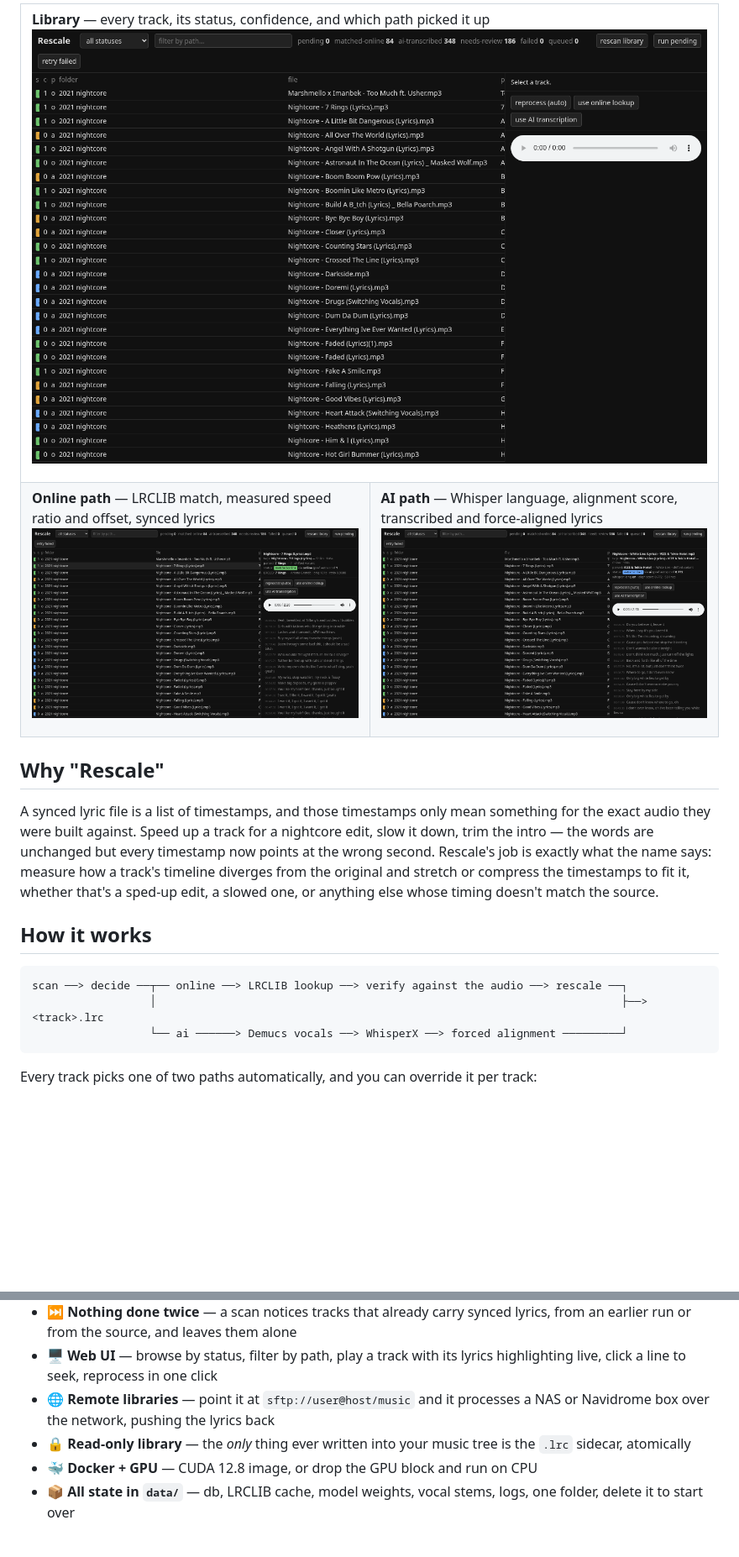
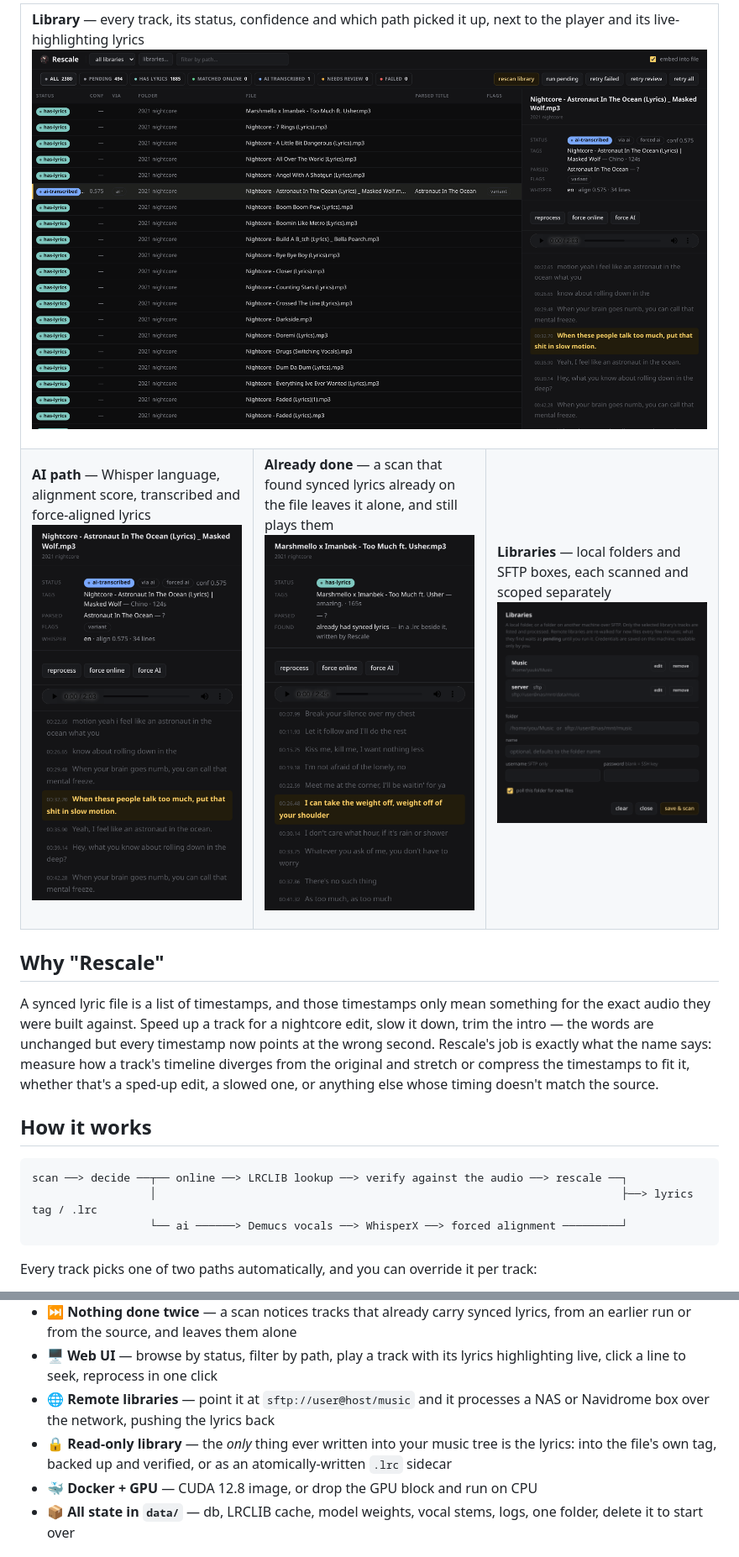
Before and after one commit to rene-roid/rescale, a Markdown page: README.md, 2 parts joined by grey strips. Shown: that part at 84% size. Rendered like a GitHub page; pictures changed too: docs/screenshots/ai-path.png, docs/screenshots/dashboard.png, docs/screenshots/libraries.png (added); blank space fills up the shorter version.

````diff
--- a/README.md
+++ b/README.md
@@ -29,20 +29,26 @@ Demucs + WhisperX. The lyrics land in each file's own tag, ready for Navidrome.
 
-**Library** — every track, its status, confidence, and which path picked it up
-<img src="docs/screenshots/dashboard.png" alt="Track list" />
+**Library** — every track, its status, confidence and which path picked it up, next to the player and its live-highlighting lyrics
+<img src="docs/screenshots/dashboard.png" alt="Track list and detail panel" />
 
 </td>
 </tr>
 <tr>
-<td width="50%">
-
-**Online path** — LRCLIB match, measured speed ratio and offset, synced lyrics
-<img src="docs/screenshots/player.png" alt="Online match detail" />
-
-</td>
-<td width="50%">
+<td width="33%">
 
 **AI path** — Whisper language, alignment score, transcribed and force-aligned lyrics
 <img src="docs/screenshots/ai-path.png" alt="AI transcription detail" />
+
+</td>
+<td width="33%">
+
+**Already done** — a scan that found synced lyrics already on the file leaves it alone, and still plays them
+<img src="docs/screenshots/player.png" alt="Adopted lyrics detail" />
+
+</td>
+<td width="33%">
+
+**Libraries** — local folders and SFTP boxes, each scanned and scoped separately
+<img src="docs/screenshots/libraries.png" alt="Libraries dialog" />
 
 </td>
 </tr>
@@ -56,7 +62,7 @@ A synced lyric file is a list of timestamps, and those timestamps only mean some
 
 ```
 scan ──> decide ──┬── online ──> LRCLIB lookup ──> verify against the audio ──> rescale ──┐
-                  │                                                                       ├──> <track>.lrc
+                  │                                                                       ├──> lyrics tag / .lrc
                   └── ai ──────> Demucs vocals ──> WhisperX ──> forced alignment ─────────┘
 ```
 
@@ -85,7 +91,7 @@ fit — all of it falls through to the AI path instead of writing garbage.
 - ⏭ **Nothing done twice** — a scan notices tracks that already carry synced lyrics, from an earlier run or from the source, and leaves them alone
 - 🖥 **Web UI** — browse by status, filter by path, play a track with its lyrics highlighting live, click a line to seek, reprocess in one click
 - 🌐 **Remote libraries** — point it at `sftp://user@host/music` and it processes a NAS or Navidrome box over the network, pushing the lyrics back
-- 🔒 **Read-only library** — the *only* thing ever written into your music tree is the `.lrc` sidecar, atomically
+- 🔒 **Read-only library** — the *only* thing ever written into your music tree is the lyrics: into the file's own tag, backed up and verified, or as an atomically-written `.lrc` sidecar
 - 🐳 **Docker + GPU** — CUDA 12.8 image, or drop the GPU block and run on CPU
 - 📦 **All state in `data/`** — db, LRCLIB cache, model weights, vocal stems, logs, one folder, delete it to start over
 
````
Also changed, not shown: other parts of README.md (+9 -6 lines).
